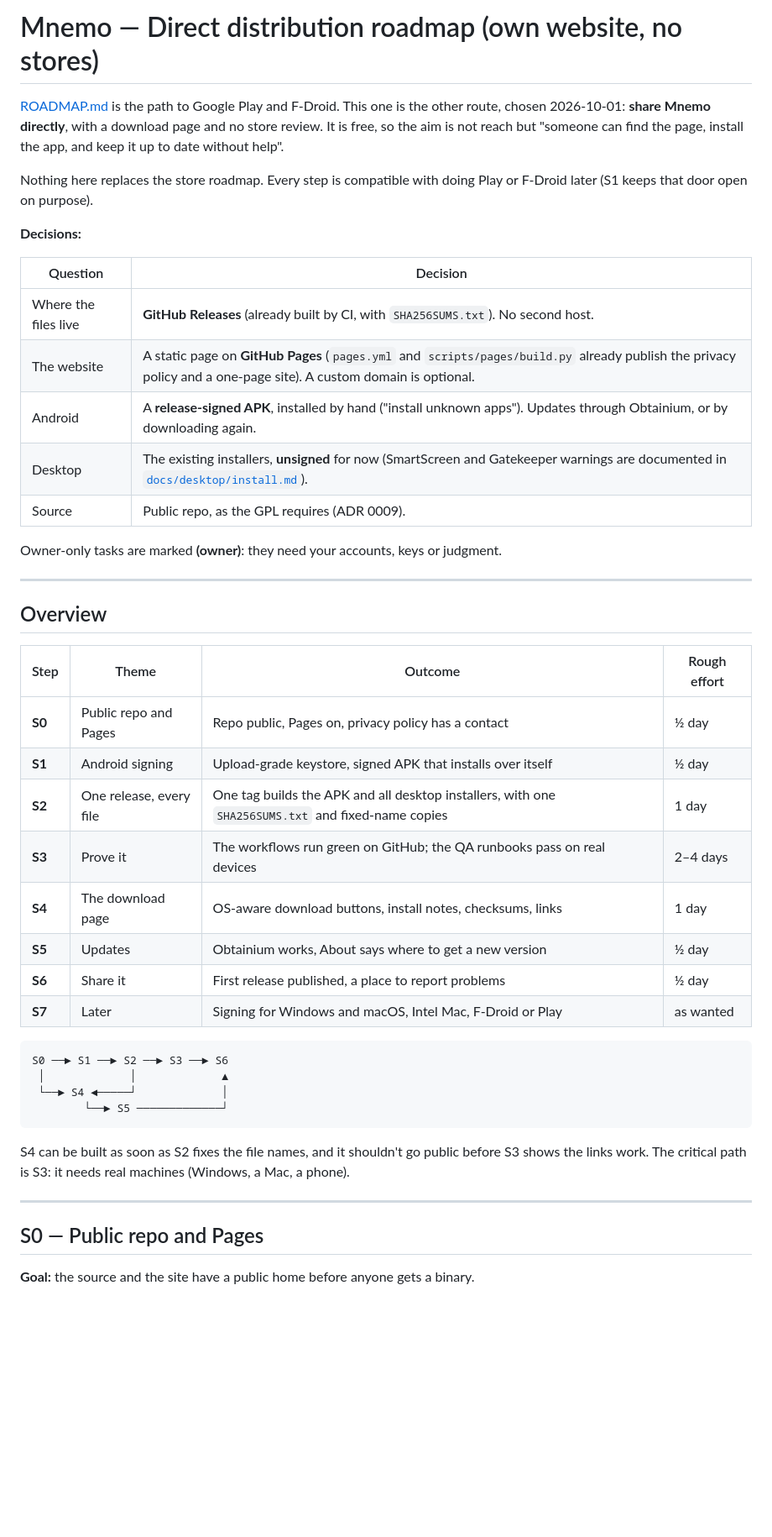
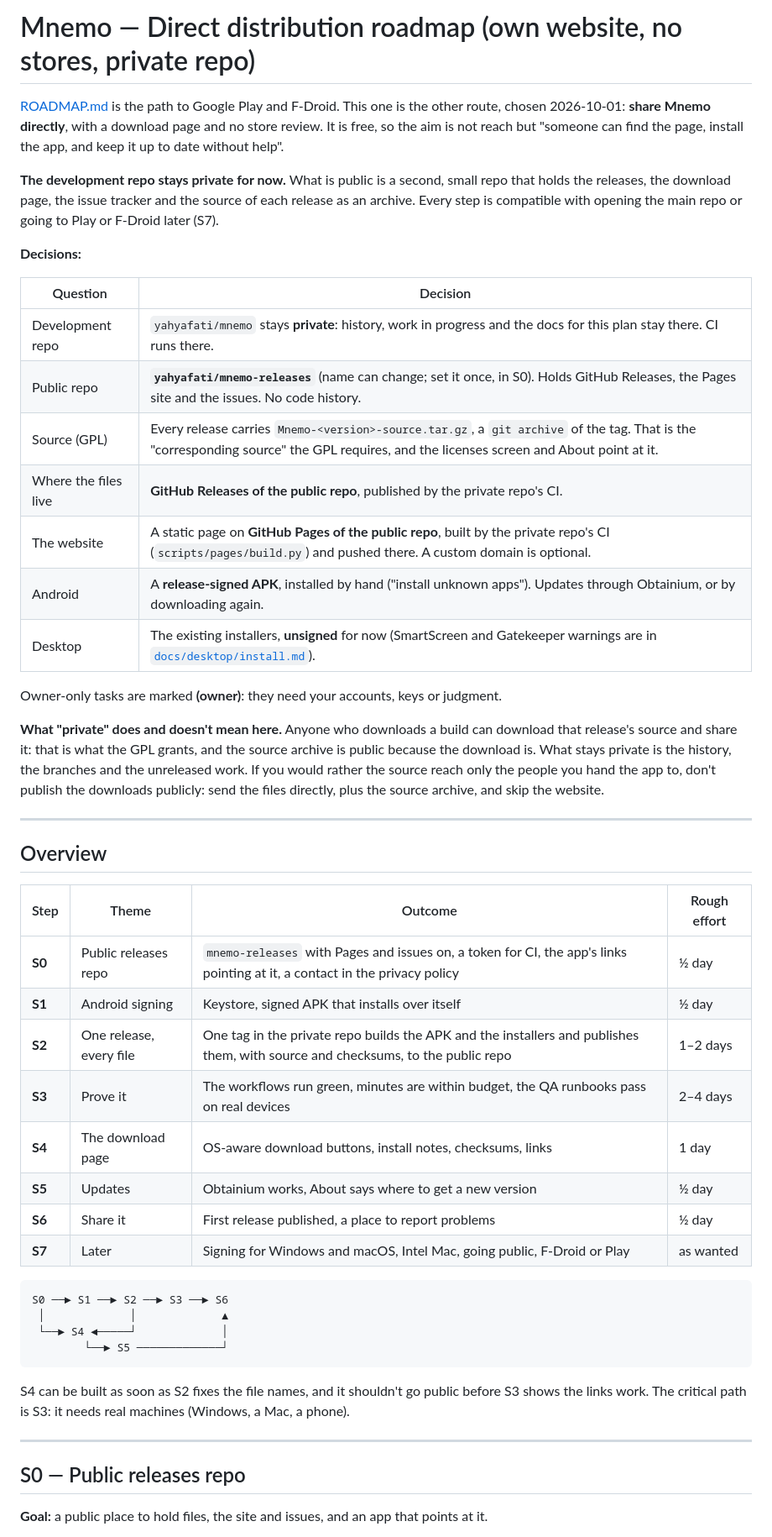
Before and after one commit to yahyafati/mnemo, a Markdown page: docs/release/sideload-roadmap.md, the part around one of its changes. Shown at 84% size. Drawn GitHub-style; blank space fills up the shorter version.

````diff
--- a/docs/release/sideload-roadmap.md
+++ b/docs/release/sideload-roadmap.md
@@ -1,23 +1,32 @@
-# Mnemo — Direct distribution roadmap (own website, no stores)
+# Mnemo — Direct distribution roadmap (own website, no stores, private repo)
 
 [ROADMAP.md](ROADMAP.md) is the path to Google Play and F-Droid. This one is the other route, chosen
 2026-10-01: **share Mnemo directly**, with a download page and no store review. It is free, so the aim
 is not reach but "someone can find the page, install the app, and keep it up to date without help".
 
-Nothing here replaces the store roadmap. Every step is compatible with doing Play or F-Droid later
-(S1 keeps that door open on purpose).
+**The development repo stays private for now.** What is public is a second, small repo that holds the
+releases, the download page, the issue tracker and the source of each release as an archive. Every
+step is compatible with opening the main repo or going to Play or F-Droid later (S7).
 
 **Decisions:**
 
 | Question | Decision |
 |---|---|
-| Where the files live | **GitHub Releases** (already built by CI, with `SHA256SUMS.txt`). No second host. |
-| The website | A static page on **GitHub Pages** (`pages.yml` and `scripts/pages/build.py` already publish the privacy policy and a one-page site). A custom domain is optional. |
+| Development repo | `yahyafati/mnemo` stays **private**: history, work in progress and the docs for this plan stay there. CI runs there. |
+| Public repo | **`yahyafati/mnemo-releases`** (name can change; set it once, in S0). Holds GitHub Releases, the Pages site and the issues. No code history. |
+| Source (GPL) | Every release carries `Mnemo-<version>-source.tar.gz`, a `git archive` of the tag. That is the "corresponding source" the GPL requires, and the licenses screen and About point at it. |
+| Where the files live | **GitHub Releases of the public repo**, published by the private repo's CI. |
+| The website | A static page on **GitHub Pages of the public repo**, built by the private repo's CI (`scripts/pages/build.py`) and pushed there. A custom domain is optional. |
 | Android | A **release-signed APK**, installed by hand ("install unknown apps"). Updates through Obtainium, or by downloading again. |
-| Desktop | The existing installers, **unsigned** for now (SmartScreen and Gatekeeper warnings are documented in [`docs/desktop/install.md`](../desktop/install.md)). |
-| Source | Public repo, as the GPL requires (ADR 0009). |
+| Desktop | The existing installers, **unsigned** for now (SmartScreen and Gatekeeper warnings are in [`docs/desktop/install.md`](../desktop/install.md)). |
 
 Owner-only tasks are marked **(owner)**: they need your accounts, keys or judgment.
+
+**What "private" does and doesn't mean here.** Anyone who downloads a build can download that
+release's source and share it: that is what the GPL grants, and the source archive is public because
+the download is. What stays private is the history, the branches and the unreleased work. If you
+would rather the source reach only the people you hand the app to, don't publish the downloads
+publicly: send the files directly, plus the source archive, and skip the website.
 
 ---
 
@@ -25,14 +34,14 @@ Owner-only tasks are marked **(owner)**: they need your accounts, keys or judgme
 
 | Step | Theme | Outcome | Rough effort |
 |---|---|---|---|
-| **S0** | Public repo and Pages | Repo public, Pages on, privacy policy has a contact | ½ day |
-| **S1** | Android signing | Upload-grade keystore, signed APK that installs over itself | ½ day |
-| **S2** | One release, every file | One tag builds the APK and all desktop installers, with one `SHA256SUMS.txt` and fixed-name copies | 1 day |
-| **S3** | Prove it | The workflows run green on GitHub; the QA runbooks pass on real devices | 2–4 days |
+| **S0** | Public releases repo | `mnemo-releases` with Pages and issues on, a token for CI, the app's links pointing at it, a contact in the privacy policy | ½ day |
+| **S1** | Android signing | Keystore, signed APK that installs over itself | ½ day |
+| **S2** | One release, every file | One tag in the private repo builds the APK and the installers and publishes them, with source and checksums, to the public repo | 1–2 days |
+| **S3** | Prove it | The workflows run green, minutes are within budget, the QA runbooks pass on real devices | 2–4 days |
 | **S4** | The download page | OS-aware download buttons, install notes, checksums, links | 1 day |
 | **S5** | Updates | Obtainium works, About says where to get a new version | ½ day |
 | **S6** | Share it | First release published, a place to report problems | ½ day |
-| **S7** | Later | Signing for Windows and macOS, Intel Mac, F-Droid or Play | as wanted |
+| **S7** | Later | Signing for Windows and macOS, Intel Mac, going public, F-Droid or Play | as wanted |
 
 ```
 S0 ──► S1 ──► S2 ──► S3 ──► S6
@@ -46,7 +55,7 @@ links work. The critical path is S3: it needs real machines (Windows, a Mac, a p
 
 ---
 
-## S0 — Public repo and Pages
+## S0 — Public releases repo
 
-**Goal:** the source and the site have a public home before anyone gets a binary.
+**Goal:** a public place to hold files, the site and issues, and an app that points at it.
 
````
Also changed, not shown: other parts of docs/release/sideload-roadmap.md (+90 -43 lines).
